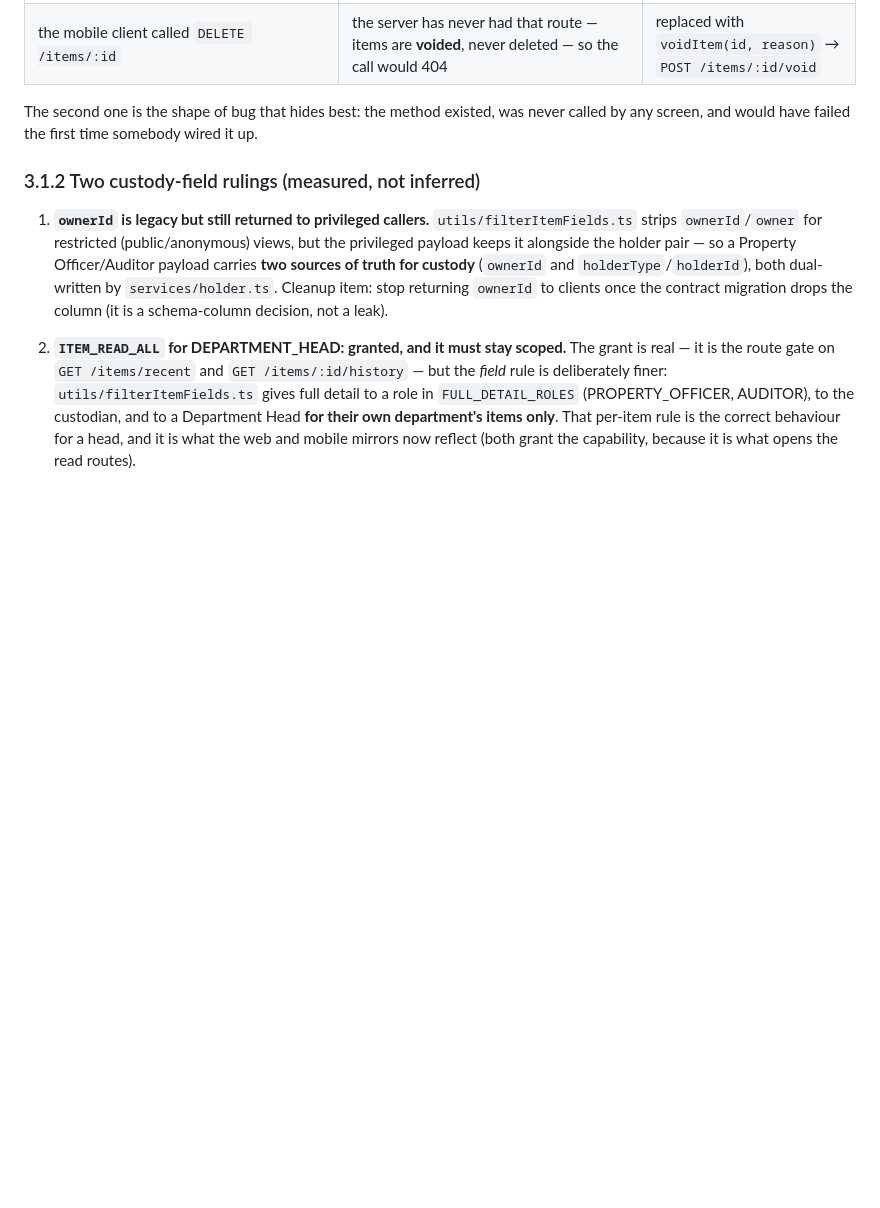
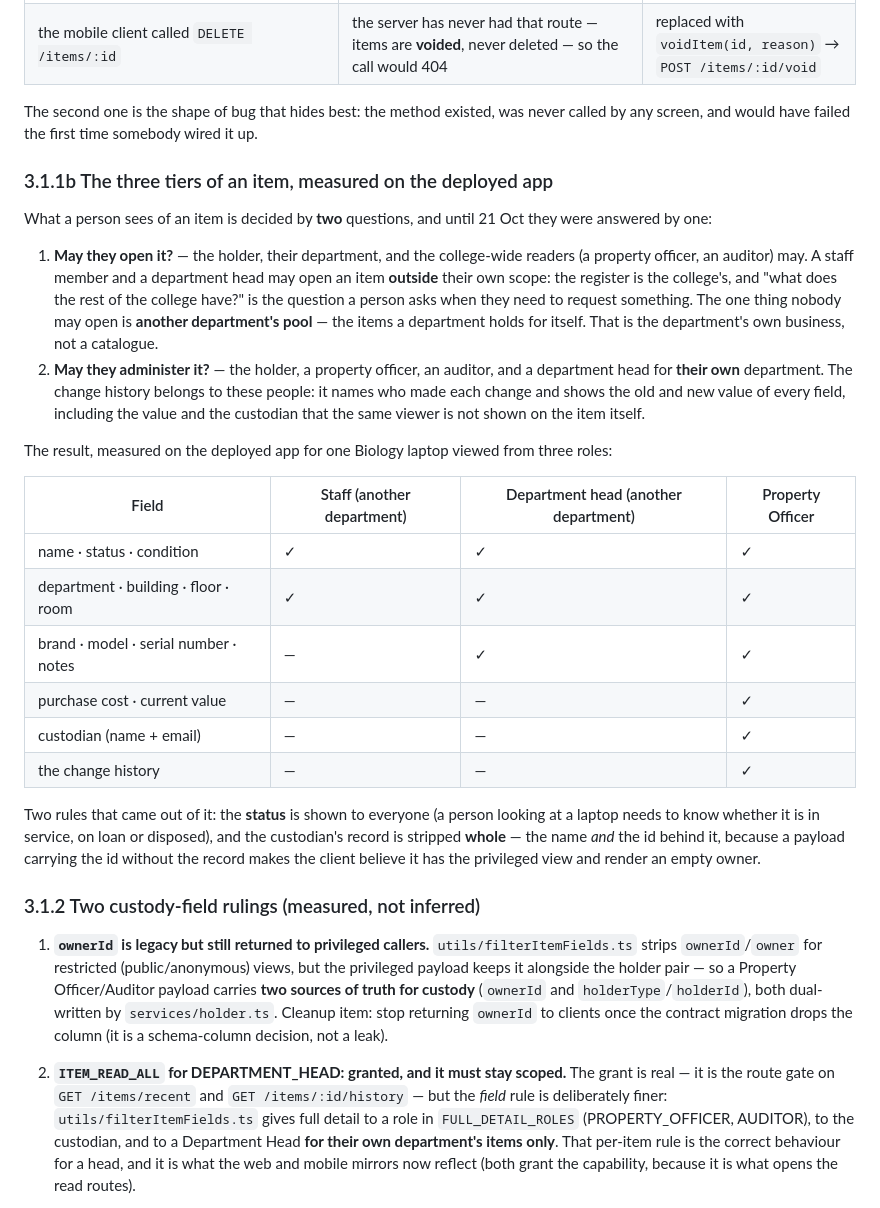
Before and after one commit to Hayredin950/cncs_property_management_system, a Markdown page: docs/KNOWLEDGE-BASE.md, the part around the change. Drawn GitHub-style; blank space fills up the shorter version.

Commit message:
docs: record the three tiers of an item, measured on the deployed app

```diff
--- a/docs/KNOWLEDGE-BASE.md
+++ b/docs/KNOWLEDGE-BASE.md
@@ -153,6 +153,40 @@ It found two real breaks on the day it was written, neither of which any test ha
 | the mobile client called `DELETE /items/:id` | the server has never had that route — items are **voided**, never deleted — so the call would 404 | replaced with `voidItem(id, reason)` → `POST /items/:id/void` |
 
 The second one is the shape of bug that hides best: the method existed, was never called by any screen, and would have failed the first time somebody wired it up.
+
+### 3.1.1b The three tiers of an item, measured on the deployed app
+
+What a person sees of an item is decided by **two** questions, and until 21 Oct they were answered by one:
+
+1. **May they open it?** — the holder, their department, and the college-wide
+   readers (a property officer, an auditor) may. A staff member and a
+   department head may open an item **outside** their own scope: the register is
+   the college's, and "what does the rest of the college have?" is the question a
+   person asks when they need to request something. The one thing nobody may
+   open is **another department's pool** — the items a department holds for
+   itself. That is the department's own business, not a catalogue.
+2. **May they administer it?** — the holder, a property officer, an auditor, and
+   a department head for **their own** department. The change history belongs to
+   these people: it names who made each change and shows the old and new value
+   of every field, including the value and the custodian that the same viewer
+   is not shown on the item itself.
+
+The result, measured on the deployed app for one Biology laptop viewed from three roles:
+
+| Field | Staff (another department) | Department head (another department) | Property Officer |
+|---|---|---|---|
+| name · status · condition | ✓ | ✓ | ✓ |
+| department · building · floor · room | ✓ | ✓ | ✓ |
+| brand · model · serial number · notes | — | ✓ | ✓ |
+| purchase cost · current value | — | — | ✓ |
+| custodian (name + email) | — | — | ✓ |
+| the change history | — | — | ✓ |
+
+Two rules that came out of it: the **status** is shown to everyone (a person
+looking at a laptop needs to know whether it is in service, on loan or
+disposed), and the custodian's record is stripped **whole** — the name *and*
+the id behind it, because a payload carrying the id without the record makes
+the client believe it has the privileged view and render an empty owner.
 
 ### 3.1.2 Two custody-field rulings (measured, not inferred)
 
```
Also changed, not shown: docs/MASTER-TODO.md (+1 -0 lines).
